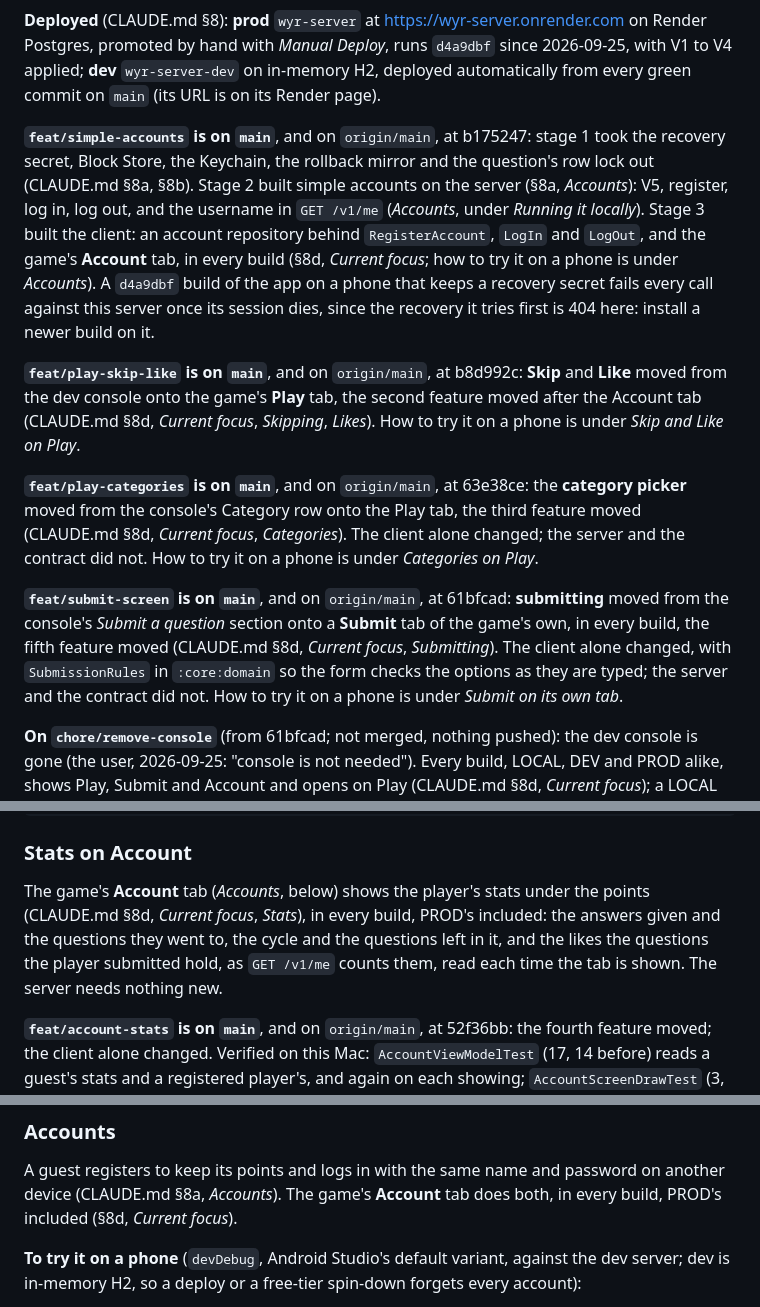
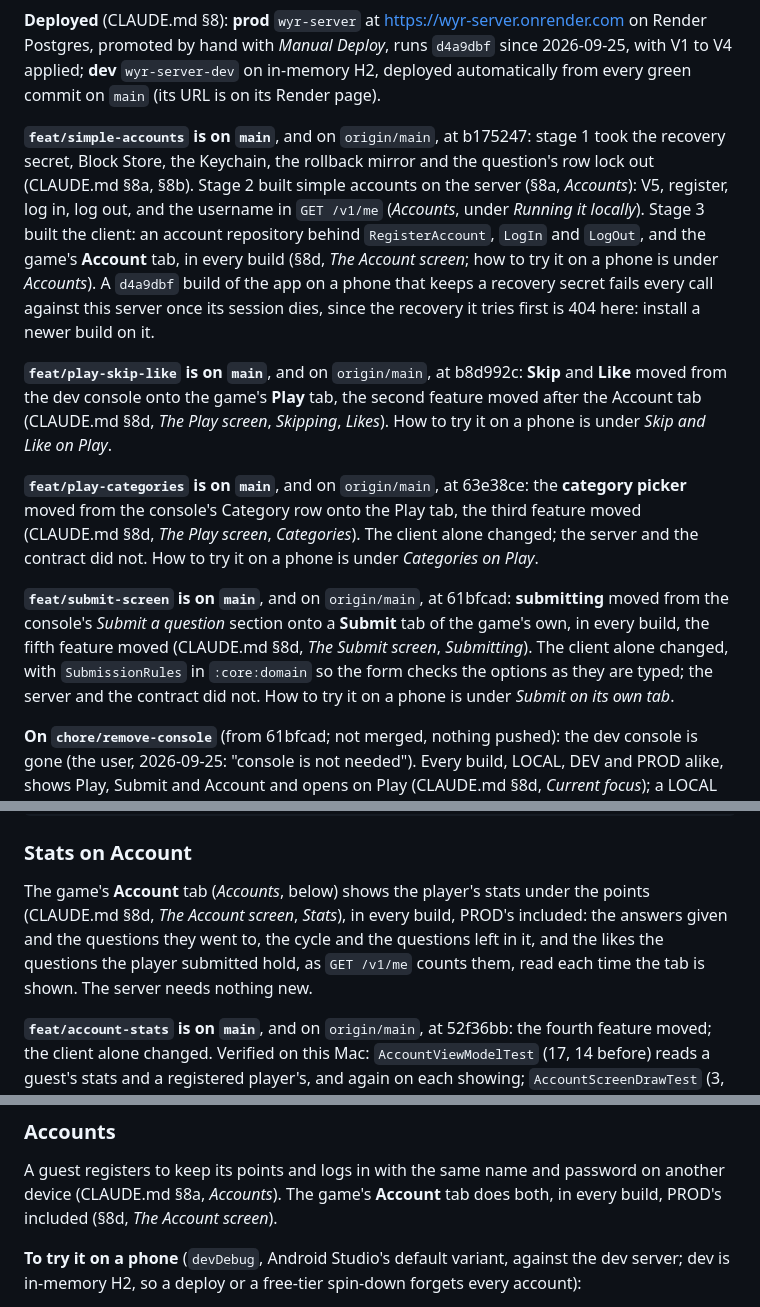
Before and after one commit to niktok1/would-you-rather, a Markdown page: NEXT-SESSION.md, 3 parts joined by grey strips. Drawn GitHub-style.

Commit message:
docs: point NEXT-SESSION.md at the §8d headings the screens moved to
The branch moved the Account and Play screens out of CLAUDE.md §8d
*Current focus* into *The Account screen* and *The Play screen*, beside
*The Submit screen*, and updated CLAUDE.md and the KDocs to match. Six
references in NEXT-SESSION.md still sent readers to *Current focus* for
them: the Account, Skip and Like, categories and Submit status notes,
and *Stats on Account* and *Accounts*. Each now names the screen's own
heading. The two left on *Current focus* are about the tabs every build
shows, which is what it still describes.

Co-Authored-By: Claude Opus 5.5 <noreply@anthropic.com>

```diff
--- a/NEXT-SESSION.md
+++ b/NEXT-SESSION.md
@@ -15,29 +15,30 @@ applied; **dev** `wyr-server-dev` on in-memory H2, deployed automatically from e
 `main` (its URL is on its Render page).
 
 **`feat/simple-accounts` is on `main`**, and on `origin/main`, at b175247: stage 1 took the recovery
-secret, Block Store, the Keychain, the rollback mirror and the question's row lock out (CLAUDE.md §8a,
-§8b). Stage 2 built simple accounts on the server (§8a, *Accounts*): V5, register, log in, log out,
-and the username in `GET /v1/me` (*Accounts*, under *Running it locally*). Stage 3 built the client:
-an account repository behind `RegisterAccount`, `LogIn` and `LogOut`, and the game's **Account** tab,
-in every build (§8d, *Current focus*; how to try it on a phone is under *Accounts*). A `d4a9dbf`
-build of the app on a phone that keeps a recovery secret fails every call against this server once
-its session dies, since the recovery it tries first is 404 here: install a newer build on it.
+secret, Block Store, the Keychain, the rollback mirror and the question's row lock out (CLAUDE.md
+§8a, §8b). Stage 2 built simple accounts on the server (§8a, *Accounts*): V5, register, log in, log
+out, and the username in `GET /v1/me` (*Accounts*, under *Running it locally*). Stage 3 built the
+client: an account repository behind `RegisterAccount`, `LogIn` and `LogOut`, and the game's
+**Account** tab, in every build (§8d, *The Account screen*; how to try it on a phone is under
+*Accounts*). A `d4a9dbf` build of the app on a phone that keeps a recovery secret fails every call
+against this server once its session dies, since the recovery it tries first is 404 here: install a
+newer build on it.
 
-**`feat/play-skip-like` is on `main`**, and on `origin/main`, at b8d992c: **Skip** and **Like** moved
-from the dev console onto the game's **Play** tab, the second feature moved after the Account tab
-(CLAUDE.md §8d, *Current focus*, *Skipping*, *Likes*). How to try it on a phone is under *Skip and
-Like on Play*.
+**`feat/play-skip-like` is on `main`**, and on `origin/main`, at b8d992c: **Skip** and **Like**
+moved from the dev console onto the game's **Play** tab, the second feature moved after the Account
+tab (CLAUDE.md §8d, *The Play screen*, *Skipping*, *Likes*). How to try it on a phone is under *Skip
+and Like on Play*.
 
 **`feat/play-categories` is on `main`**, and on `origin/main`, at 63e38ce: the **category picker**
 moved from the console's Category row onto the Play tab, the third feature moved (CLAUDE.md §8d,
-*Current focus*, *Categories*). The client alone changed; the server and the contract did not. How
+*The Play screen*, *Categories*). The client alone changed; the server and the contract did not. How
 to try it on a phone is under *Categories on Play*.
 
 **`feat/submit-screen` is on `main`**, and on `origin/main`, at 61bfcad: **submitting** moved from
 the console's *Submit a question* section onto a **Submit** tab of the game's own, in every build,
-the fifth feature moved (CLAUDE.md §8d, *Current focus*, *Submitting*). The client alone changed,
-with `SubmissionRules` in `:core:domain` so the form checks the options as they are typed; the
-server and the contract did not. How to try it on a phone is under *Submit on its own tab*.
+the fifth feature moved (CLAUDE.md §8d, *The Submit screen*, *Submitting*). The client alone
+changed, with `SubmissionRules` in `:core:domain` so the form checks the options as they are typed;
+the server and the contract did not. How to try it on a phone is under *Submit on its own tab*.
 
 **On `chore/remove-console`** (from 61bfcad; not merged, nothing pushed): the dev console is gone
 (the user, 2026-09-25: "console is not needed"). Every build, LOCAL, DEV and PROD alike, shows Play,
@@ -766,10 +767,10 @@ RATE_LIMIT_GUESTS_PER_HOUR=1000 ./gradlew :server:run
 ### Stats on Account
 
 The game's **Account** tab (*Accounts*, below) shows the player's stats under the points (CLAUDE.md
-§8d, *Current focus*, *Stats*), in every build, PROD's included: the answers given and the questions
-they went to, the cycle and the questions left in it, and the likes the questions the player
-submitted hold, as `GET /v1/me` counts them, read each time the tab is shown. The server needs
-nothing new.
+§8d, *The Account screen*, *Stats*), in every build, PROD's included: the answers given and the
+questions they went to, the cycle and the questions left in it, and the likes the questions the
+player submitted hold, as `GET /v1/me` counts them, read each time the tab is shown. The server
+needs nothing new.
 
 **`feat/account-stats` is on `main`**, and on `origin/main`, at 52f36bb: the fourth feature moved;
 the client alone changed. Verified on this Mac: `AccountViewModelTest` (17, 14 before) reads a
@@ -802,7 +803,7 @@ and no category picked:
 
 A guest registers to keep its points and logs in with the same name and password on another device
 (CLAUDE.md §8a, *Accounts*). The game's **Account** tab does both, in every build, PROD's included
-(§8d, *Current focus*).
+(§8d, *The Account screen*).
 
 **To try it on a phone** (`devDebug`, Android Studio's default variant, against the dev server; dev
 is in-memory H2, so a deploy or a free-tier spin-down forgets every account):
```
